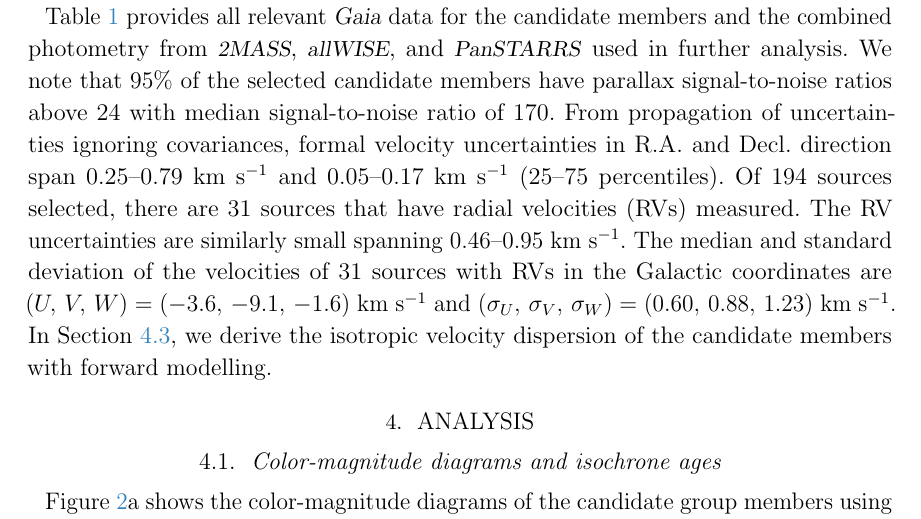
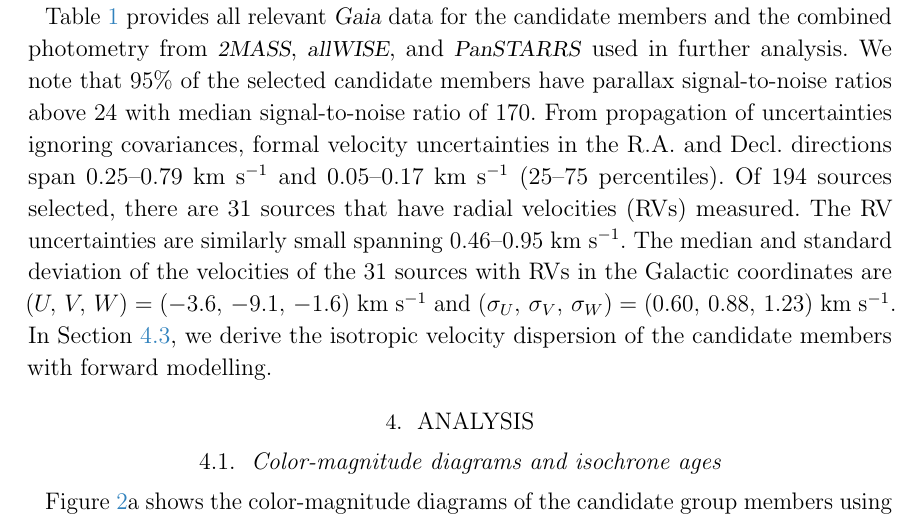
Before and after one commit to smoh/Group10, a LaTeX paper (paper/groupten.tex): part of page 4 of 17, cut so that both start at the same text. Compiled offline with pdfLaTeX.

Commit message:
Minor english

```diff
--- a/paper/groupten.tex
+++ b/paper/groupten.tex
@@ -242,14 +242,12 @@ used in further analysis.
 We note that 95\% of the selected candidate members have parallax
 signal-to-noise ratios above 24 with median signal-to-noise ratio of 170.
 From propagation of uncertainties ignoring covariances,
-formal velocity uncertainties in R.A. and Decl. direction span
+formal velocity uncertainties in the R.A. and Decl. directions span
 $0.25$--$0.79$~\kms\ and $0.05$--$0.17$~\kms\ ($25$--$75$ percentiles).
 Of 194 sources selected, there are 31 sources that have radial velocities (RVs)
 measured.
 The RV uncertainties are similarly small spanning $0.46$--$0.95$~\kms.
-The median and standard deviation of the velocities of 31 sources with RVs in
-the Galactic coordinates are $(U,\,V,\,W) = (-3.6,\,-9.1,\,-1.6)~\kms$ and
-$(\sigma_U,\,\sigma_V,\,\sigma_W) = (0.60,\,0.88,\,1.23)~\kms$.
+The median and standard deviation of the velocities of the 31 sources with RVs in the Galactic coordinates are $(U,\,V,\,W) = (-3.6,\,-9.1,\,-1.6)~\kms$ and $(\sigma_U,\,\sigma_V,\,\sigma_W) = (0.60,\,0.88,\,1.23)~\kms$.
 In \sectionname~\ref{sec:fitting}, we derive
 the isotropic velocity dispersion of the candidate members with
 forward modelling.
```
